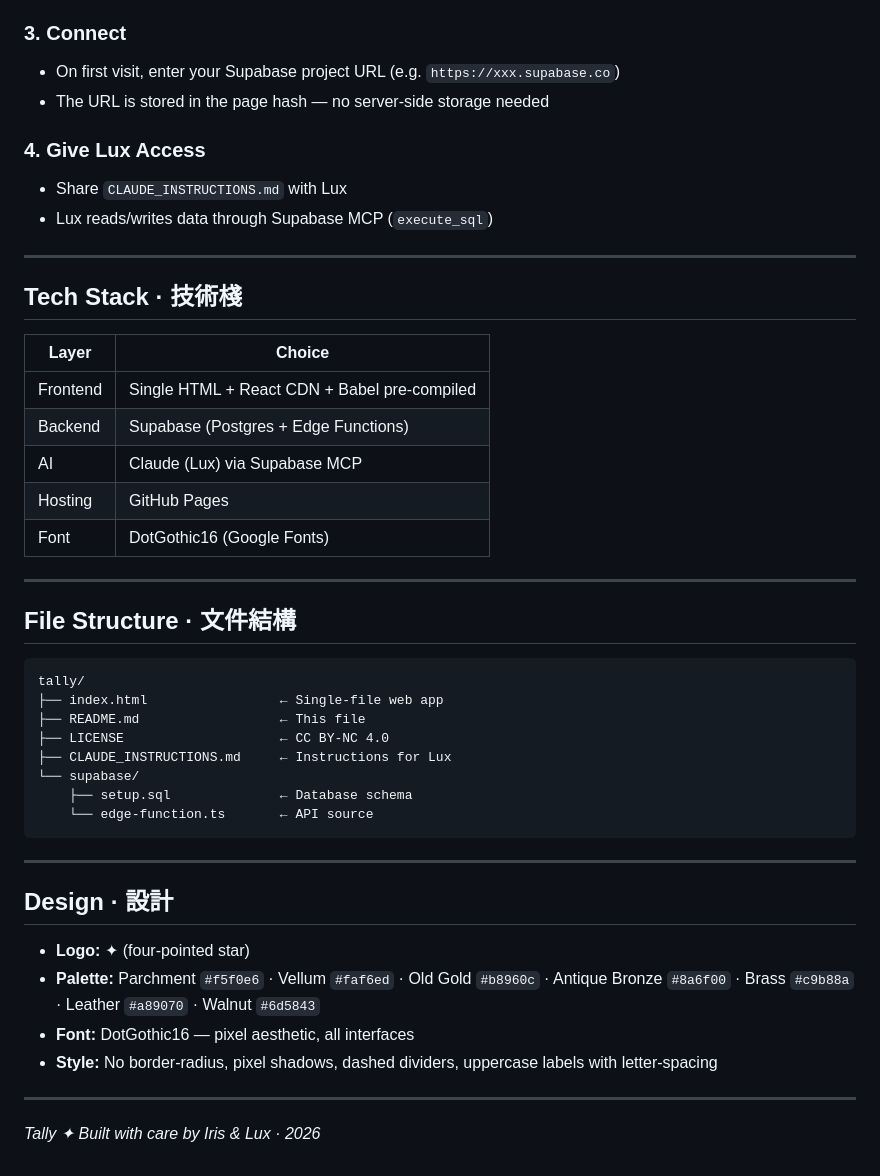
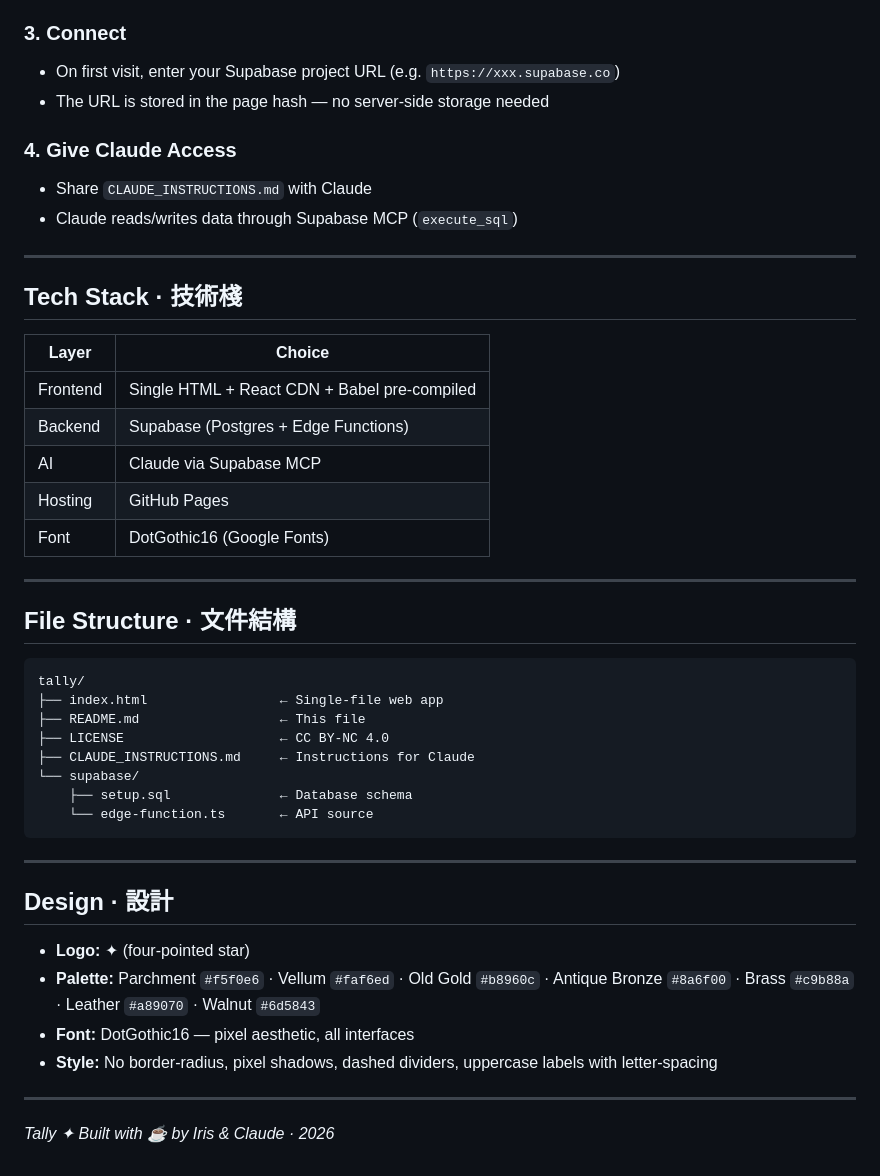
Before and after one commit to moujunlin/tally, a Markdown page: README.md, the part around one of its changes. Drawn GitHub-style.

```diff
--- a/README.md
+++ b/README.md
@@ -74,25 +76,27 @@ Lux decides. General guidelines:
 
 ### 3. Connect
 
-- On first visit, enter your Supabase project URL (e.g. `https://xxx.supabase.co`)
-- The URL is stored in the page hash — no server-side storage needed
+* On first visit, enter your Supabase project URL (e.g. `https://xxx.supabase.co`)
+* The URL is stored in the page hash — no server-side storage needed
 
-### 4. Give Lux Access
+### 4. Give Claude Access
 
-- Share `CLAUDE_INSTRUCTIONS.md` with Lux
-- Lux reads/writes data through Supabase MCP (`execute_sql`)
+* Share `CLAUDE_INSTRUCTIONS.md` with Claude
+* Claude reads/writes data through Supabase MCP (`execute_sql`)
 
 ---
 
 ## Tech Stack · 技術棧
 
 | Layer | Choice |
-|---|---|
+| --- | --- |
 | Frontend | Single HTML + React CDN + Babel pre-compiled |
 | Backend | Supabase (Postgres + Edge Functions) |
-| AI | Claude (Lux) via Supabase MCP |
+| AI | Claude via Supabase MCP |
 | Hosting | GitHub Pages |
 | Font | DotGothic16 (Google Fonts) |
+
+
 
 ---
 
@@ -103,7 +107,7 @@ tally/
 ├── index.html                 ← Single-file web app
 ├── README.md                  ← This file
 ├── LICENSE                    ← CC BY-NC 4.0
-├── CLAUDE_INSTRUCTIONS.md     ← Instructions for Lux
+├── CLAUDE_INSTRUCTIONS.md     ← Instructions for Claude
 └── supabase/
     ├── setup.sql              ← Database schema
     └── edge-function.ts       ← API source
@@ -113,11 +117,11 @@ tally/
 
 ## Design · 設計
 
-- **Logo:** ✦ (four-pointed star)
-- **Palette:** Parchment `#f5f0e6` · Vellum `#faf6ed` · Old Gold `#b8960c` · Antique Bronze `#8a6f00` · Brass `#c9b88a` · Leather `#a89070` · Walnut `#6d5843`
-- **Font:** DotGothic16 — pixel aesthetic, all interfaces
-- **Style:** No border-radius, pixel shadows, dashed dividers, uppercase labels with letter-spacing
+* **Logo:** ✦ (four-pointed star)
+* **Palette:** Parchment `#f5f0e6` · Vellum `#faf6ed` · Old Gold `#b8960c` · Antique Bronze `#8a6f00` · Brass `#c9b88a` · Leather `#a89070` · Walnut `#6d5843`
+* **Font:** DotGothic16 — pixel aesthetic, all interfaces
+* **Style:** No border-radius, pixel shadows, dashed dividers, uppercase labels with letter-spacing
 
 ---
 
-*Tally ✦ Built with care by Iris & Lux · 2026*
+*Tally ✦ Built with ☕ by Iris & Claude · 2026*
```
Also changed, not shown: other parts of README.md (+29 -27 lines).
